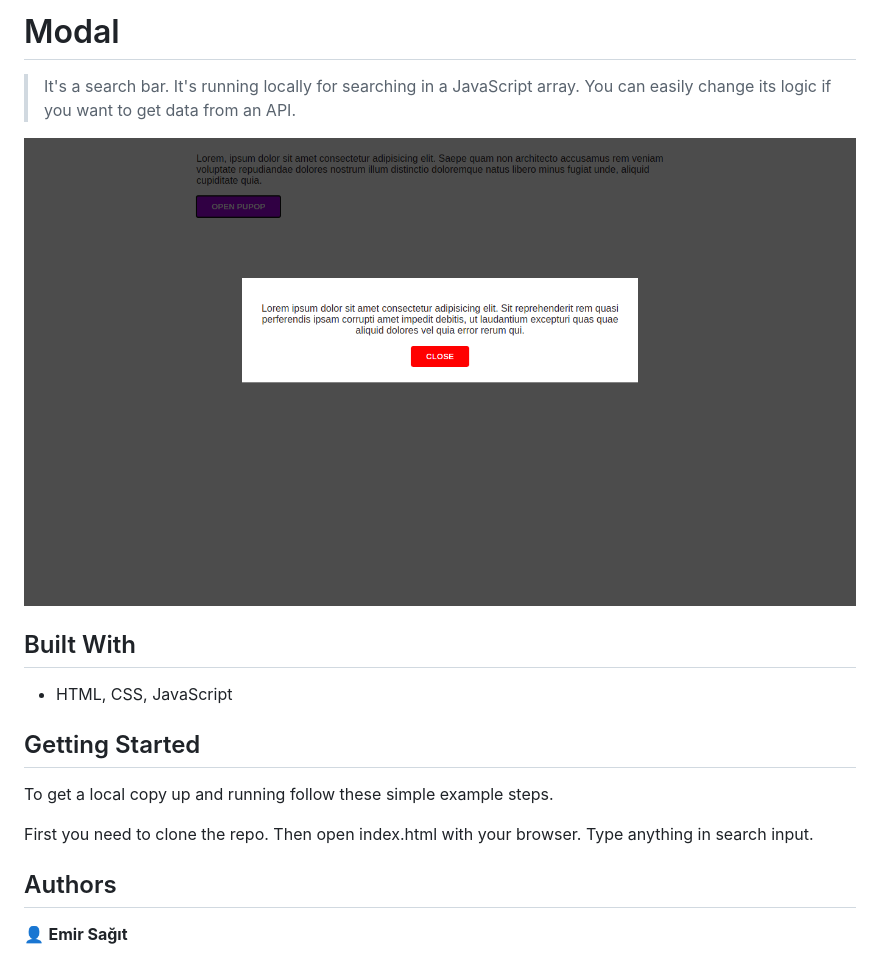
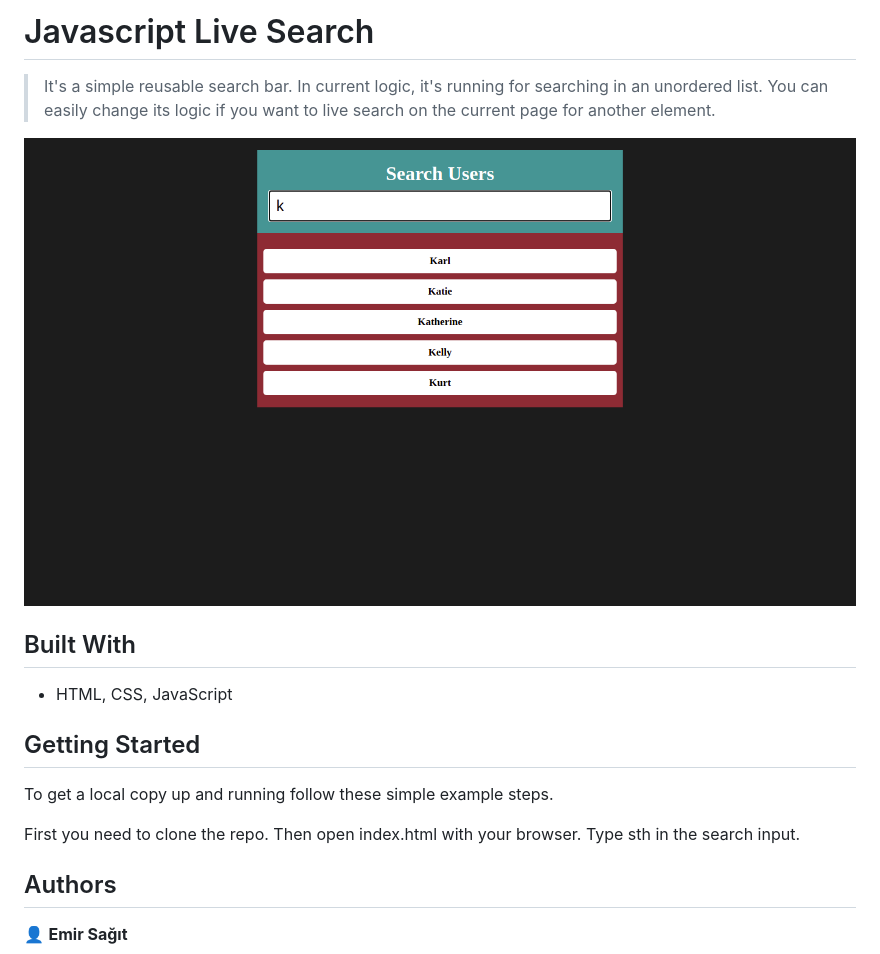
Before and after one commit to emirsagit/search-bar, a Markdown page: README.md, the part around the change. GitHub-like rendering; pictures changed too: app_screenshot.png.

Commit message:
Add searchbar functionality

```diff
--- a/README.md
+++ b/README.md
@@ -1,6 +1,6 @@
-# Modal
+# Javascript Live Search
 
-> It's a search bar. It's running locally for searching in a JavaScript array. You can easily change its logic if you want to get data from an API.
+> It's a simple reusable search bar. In current logic, it's running for searching in an unordered list. You can easily change its logic if you want to live search on the current page for another element.
 
 ![screenshot](./app_screenshot.png)
 
@@ -12,7 +12,7 @@
 
 To get a local copy up and running follow these simple example steps.
 
-First you need to clone the repo. Then open index.html with your browser. Type anything in search input.
+First you need to clone the repo. Then open index.html with your browser. Type sth in the search input.
 
 ## Authors
 
```
Also changed, not shown: 4 other files.
